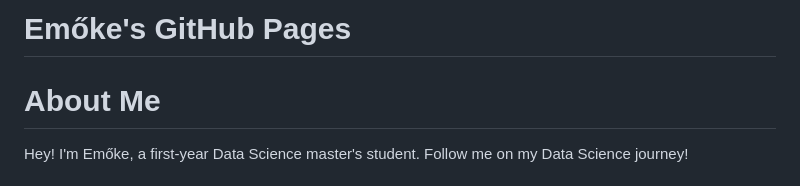
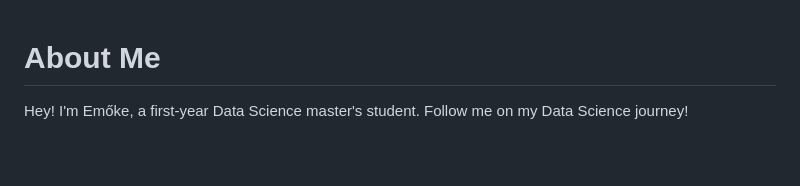
Before and after one commit to shecodespython/shecodespython.github.io, a Markdown page: README.md, the part around the change. Rendered like a GitHub page; blank space fills up the shorter version.

```diff
--- a/README.md
+++ b/README.md
@@ -1,5 +1,3 @@
-# Emőke's GitHub Pages
-
 # About Me
 
 Hey! I'm Emőke, a first-year Data Science master's student. Follow me on my Data Science journey!
```
